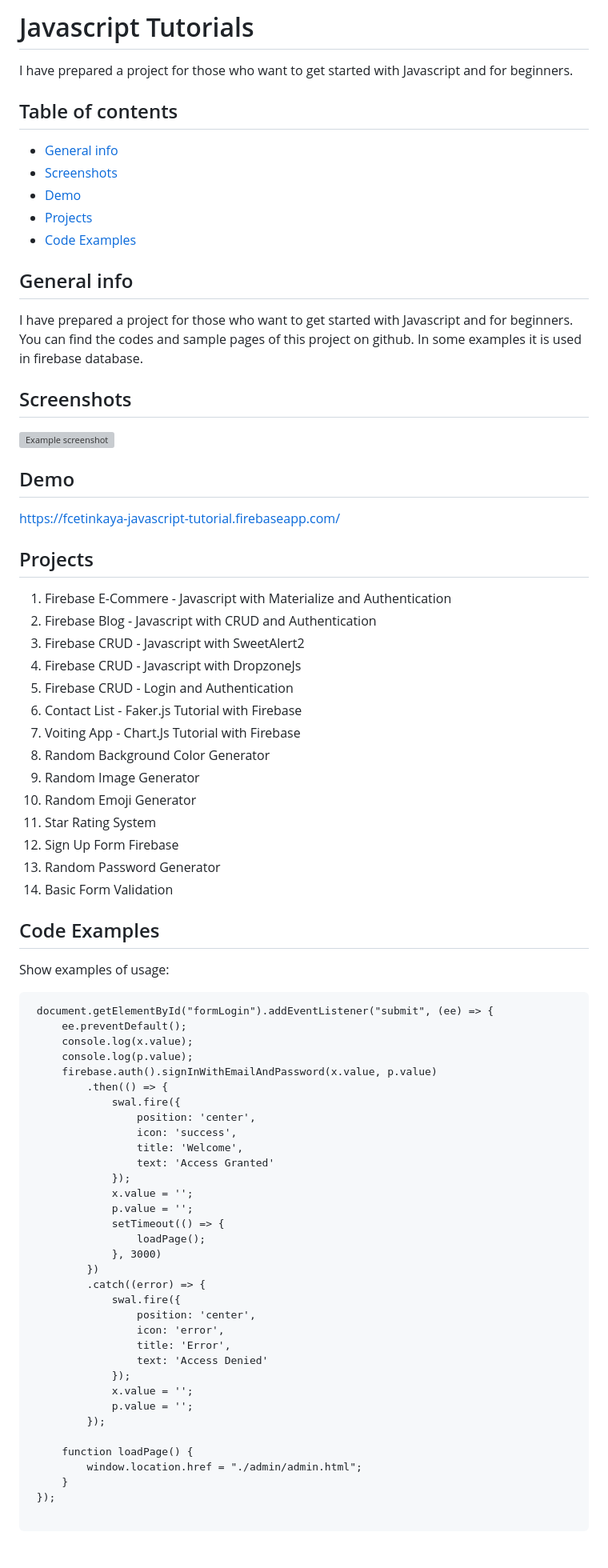
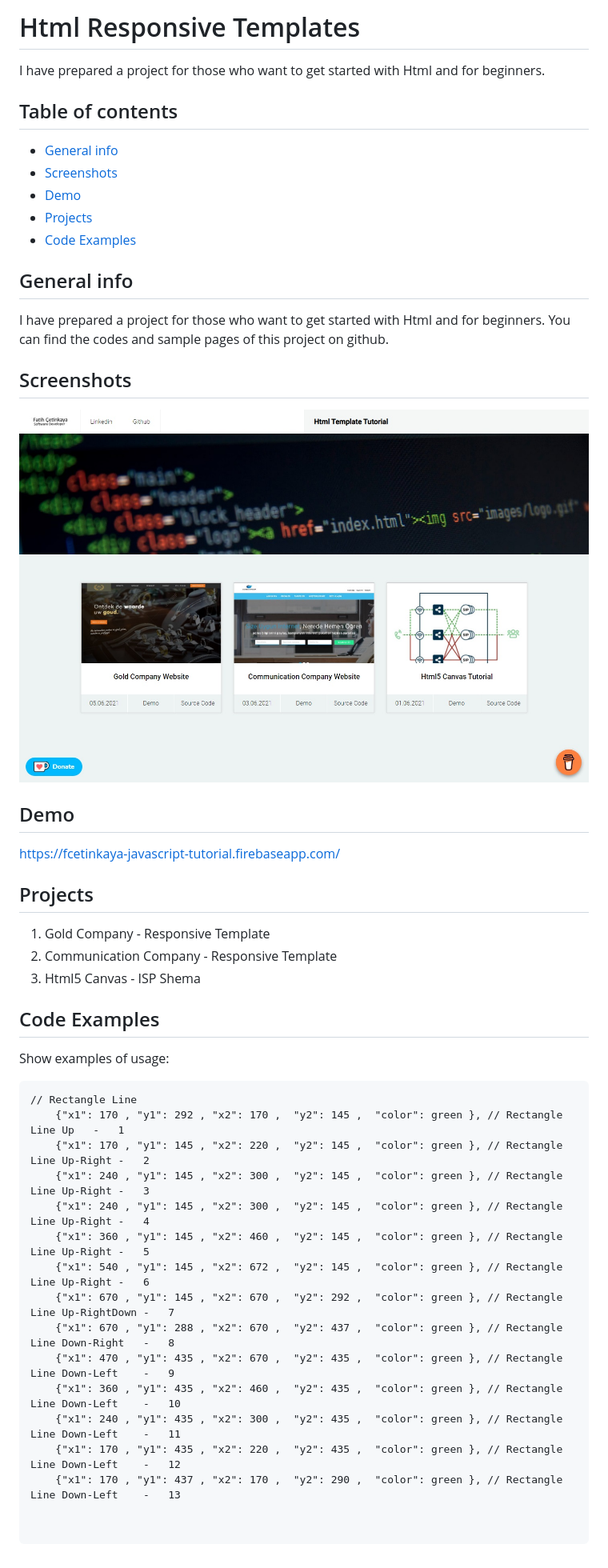
Before and after one commit to fcetinkaya/Html-Templates, a Markdown page: README.md, the part around the change. Shown: that part at 80% size. Drawn GitHub-style; pictures changed too: index.jpg (added); grey boxes are pictures that could not be loaded.

Commit message:
Init_first Create Github

````diff
--- a/README.md
+++ b/README.md
@@ -1,5 +1,5 @@
-# Javascript Tutorials
-I have prepared a project for those who want to get started with Javascript and for beginners.
+# Html Responsive Templates
+I have prepared a project for those who want to get started with Html and for beginners.
 
 
 ## Table of contents
@@ -10,8 +10,7 @@ I have prepared a project for those who want to get started with Javascript and
 * [Code Examples](#code-examples)
 
 ## General info
-I have prepared a project for those who want to get started with Javascript and for beginners. You can find the codes and sample pages of this project on github.
-In some examples it is used in firebase database.
+I have prepared a project for those who want to get started with Html and for beginners. You can find the codes and sample pages of this project on github.
 
 ## Screenshots
 ![Example screenshot](index.jpg)
@@ -21,56 +20,28 @@ In some examples it is used in firebase database.
 https://fcetinkaya-javascript-tutorial.firebaseapp.com/
 
 ## Projects
-1. Firebase E-Commere - Javascript with Materialize and Authentication
-2. Firebase Blog - Javascript with CRUD and Authentication
-3. Firebase CRUD - Javascript with SweetAlert2
-4. Firebase CRUD - Javascript with DropzoneJs
-5. Firebase CRUD - Login and Authentication
-6. Contact List - Faker.js Tutorial with Firebase
-7. Voiting App - Chart.Js Tutorial with Firebase
-8. Random Background Color Generator
-9. Random Image Generator
-10. Random Emoji Generator
-11. Star Rating System
-12. Sign Up Form Firebase
-13. Random Password Generator
-14. Basic Form Validation
+1. Gold Company - Responsive Template
+2. Communication Company - Responsive Template
+3. Html5 Canvas - ISP Shema
+
 
 ## Code Examples
 Show examples of usage:
 ```
- document.getElementById("formLogin").addEventListener("submit", (ee) => {
-     ee.preventDefault();
-     console.log(x.value);
-     console.log(p.value);
-     firebase.auth().signInWithEmailAndPassword(x.value, p.value)
-         .then(() => {
-             swal.fire({
-                 position: 'center',
-                 icon: 'success',
-                 title: 'Welcome',
-                 text: 'Access Granted'
-             });
-             x.value = '';
-             p.value = '';
-             setTimeout(() => {
-                 loadPage();
-             }, 3000)
-         })
-         .catch((error) => {
-             swal.fire({
-                 position: 'center',
-                 icon: 'error',
-                 title: 'Error',
-                 text: 'Access Denied'
-             });
-             x.value = '';
-             p.value = '';
-         });
+// Rectangle Line
+	{"x1": 170 , "y1": 292 , "x2": 170 ,  "y2": 145 ,  "color": green }, // Rectangle Line Up	-	1
+	{"x1": 170 , "y1": 145 , "x2": 220 ,  "y2": 145 ,  "color": green }, // Rectangle Line Up-Right	-	2
+	{"x1": 240 , "y1": 145 , "x2": 300 ,  "y2": 145 ,  "color": green }, // Rectangle Line Up-Right	-	3
+	{"x1": 240 , "y1": 145 , "x2": 300 ,  "y2": 145 ,  "color": green }, // Rectangle Line Up-Right	-	4
+	{"x1": 360 , "y1": 145 , "x2": 460 ,  "y2": 145 ,  "color": green }, // Rectangle Line Up-Right	-	5
+	{"x1": 540 , "y1": 145 , "x2": 672 ,  "y2": 145 ,  "color": green }, // Rectangle Line Up-Right	-	6
+	{"x1": 670 , "y1": 145 , "x2": 670 ,  "y2": 292 ,  "color": green }, // Rectangle Line Up-RightDown	-	7
+	{"x1": 670 , "y1": 288 , "x2": 670 ,  "y2": 437 ,  "color": green }, // Rectangle Line Down-Right	-	8
+	{"x1": 470 , "y1": 435 , "x2": 670 ,  "y2": 435 ,  "color": green }, // Rectangle Line Down-Left	-	9
+    {"x1": 360 , "y1": 435 , "x2": 460 ,  "y2": 435 ,  "color": green }, // Rectangle Line Down-Left	-	10
+    {"x1": 240 , "y1": 435 , "x2": 300 ,  "y2": 435 ,  "color": green }, // Rectangle Line Down-Left	-	11
+	{"x1": 170 , "y1": 435 , "x2": 220 ,  "y2": 435 ,  "color": green }, // Rectangle Line Down-Left	-	12
+	{"x1": 170 , "y1": 437 , "x2": 170 ,  "y2": 290 ,  "color": green }, // Rectangle Line Down-Left	-	13
 
-     function loadPage() {
-         window.location.href = "./admin/admin.html";
-     }
- });
 
 ```
````
